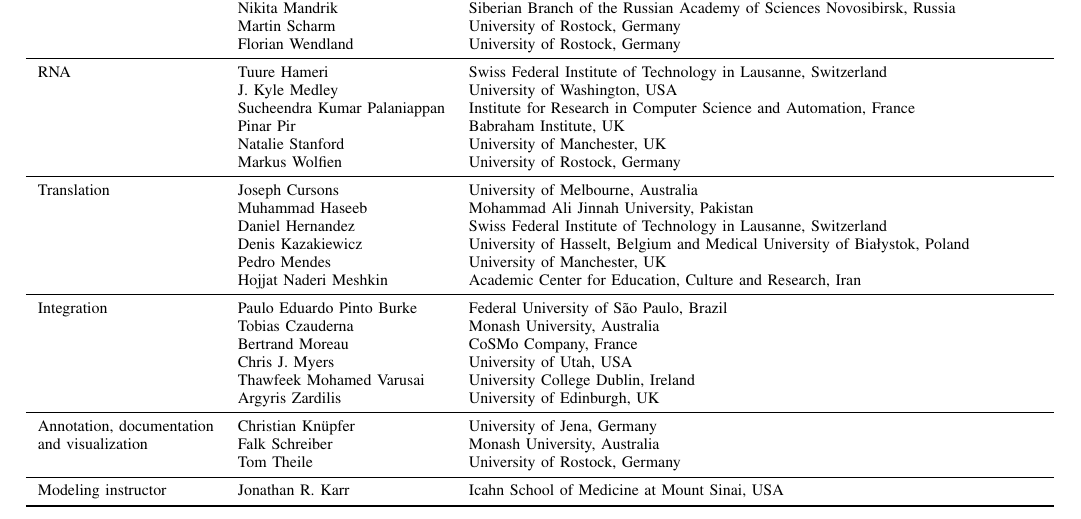
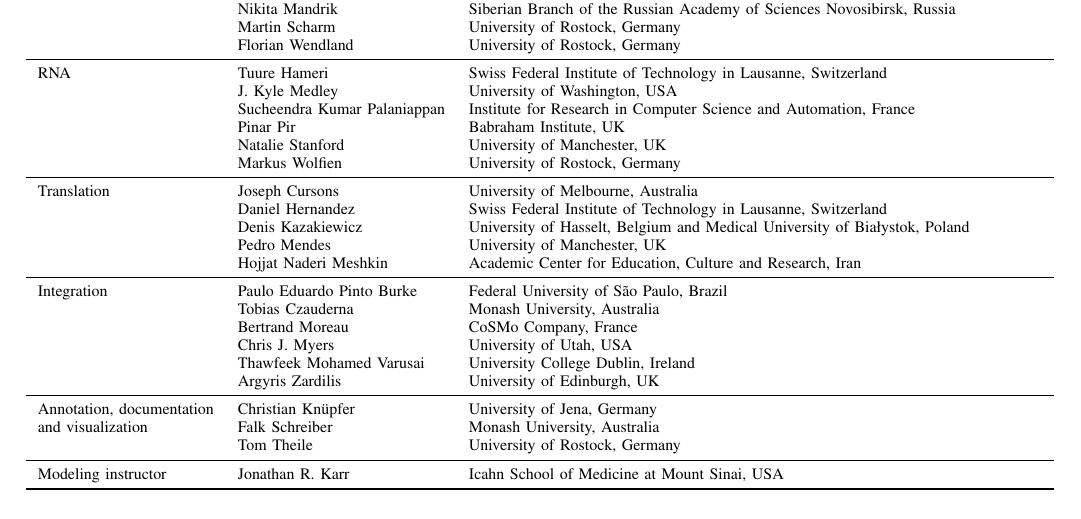
Before and after one commit to whole-cell-tutors/meeting-report, a LaTeX paper (report.tex): part of page 9 of 9, cut so that both start at the same text. Compiled offline with pdfLaTeX.

Commit message:
updates participants

```diff
--- a/report.tex
+++ b/report.tex
@@ -456,7 +456,6 @@
                           & Markus Wolfien                   & University of Rostock, Germany\\
 \midrule
 Translation               & Joseph Cursons                   & University of Melbourne, Australia\\
-                          & Muhammad Haseeb                  & Mohammad Ali Jinnah University, Pakistan\\
                           & Daniel Hernandez                 & Swiss Federal Institute of Technology in Lausanne, Switzerland\\
                           & Denis Kazakiewicz                & University of Hasselt, Belgium and Medical University of Bia\l{}ystok, Poland\\
                           & Pedro Mendes                     & University of Manchester, UK\\
```
